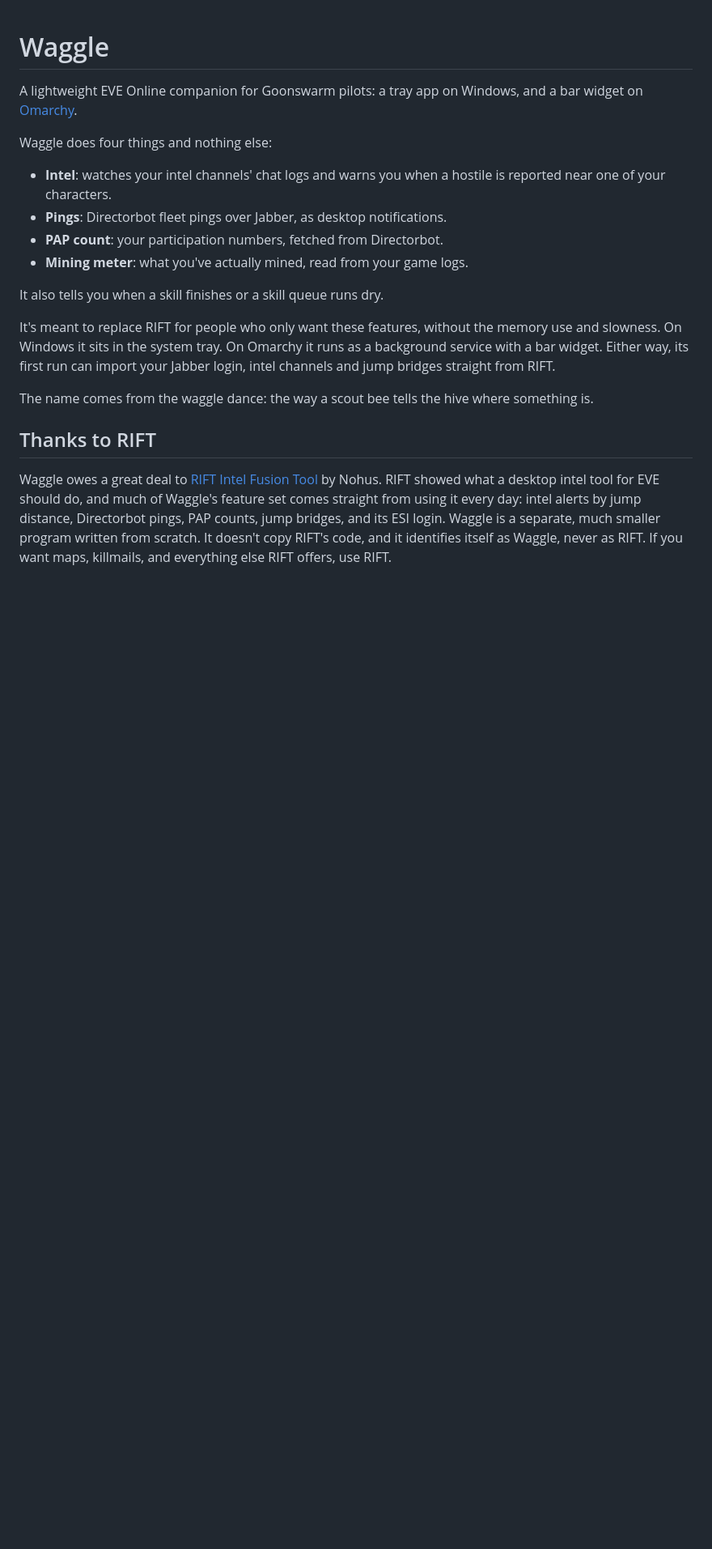
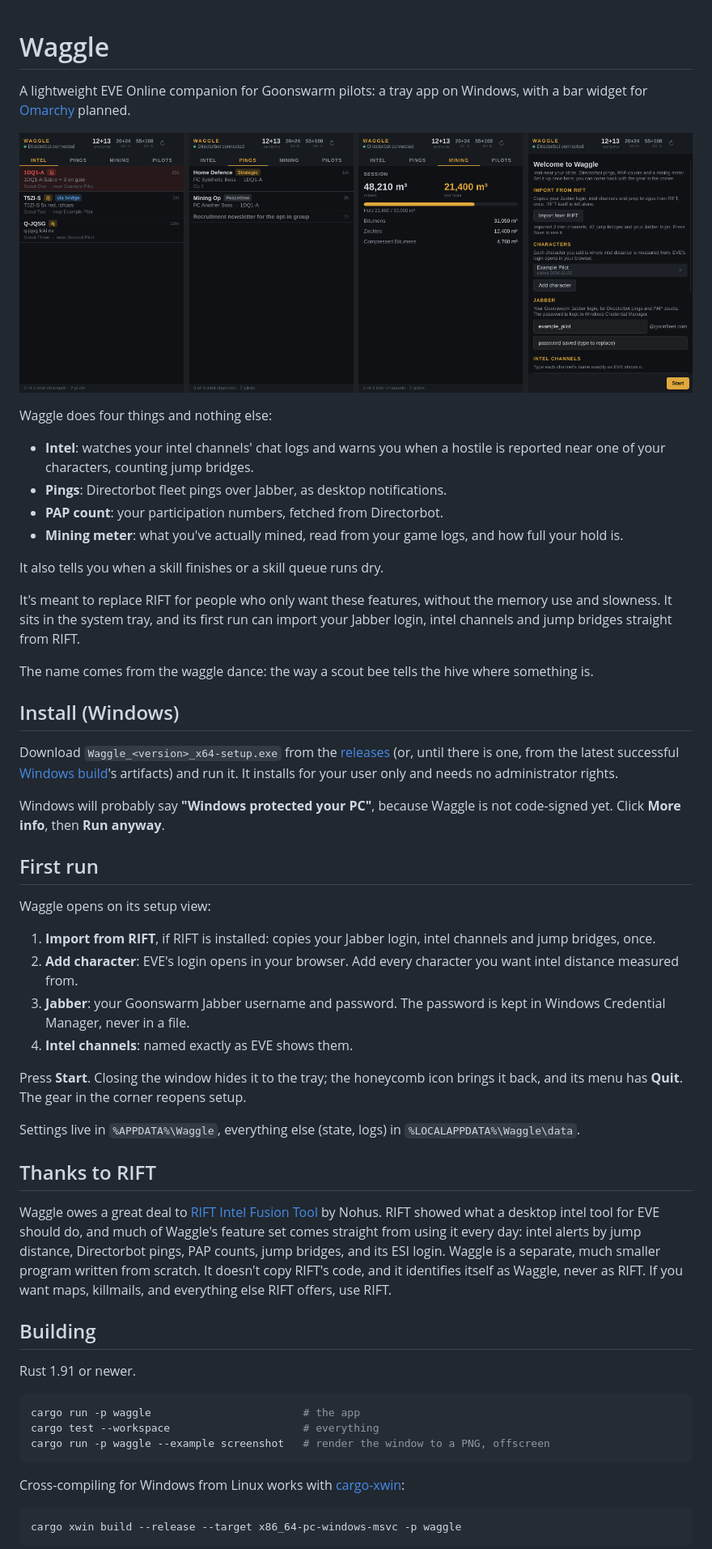
Before and after one commit to dotbear/waggle, a Markdown page: README.md, the part around one of its changes. Shown at 81% size. Drawn GitHub-style; pictures changed too: docs/screenshot.png (added); blank space fills up the shorter version.

````diff
--- a/README.md
+++ b/README.md
@@ -1,26 +1,59 @@
 # Waggle
 
 A lightweight EVE Online companion for Goonswarm pilots: a tray app on
-Windows, and a bar widget on [Omarchy](https://omarchy.org).
+Windows, with a bar widget for [Omarchy](https://omarchy.org) planned.
+
+![Waggle's intel, pings, mining and setup views](docs/screenshot.png)
 
 Waggle does four things and nothing else:
 
 - **Intel**: watches your intel channels' chat logs and warns you when a
-  hostile is reported near one of your characters.
+  hostile is reported near one of your characters, counting jump bridges.
 - **Pings**: Directorbot fleet pings over Jabber, as desktop notifications.
 - **PAP count**: your participation numbers, fetched from Directorbot.
-- **Mining meter**: what you've actually mined, read from your game logs.
+- **Mining meter**: what you've actually mined, read from your game logs, and
+  how full your hold is.
 
 It also tells you when a skill finishes or a skill queue runs dry.
 
 It's meant to replace RIFT for people who only want these features, without
-the memory use and slowness. On Windows it sits in the system tray. On Omarchy
-it runs as a background service with a bar widget. Either way, its first run
+the memory use and slowness. It sits in the system tray, and its first run
 can import your Jabber login, intel channels and jump bridges straight from
 RIFT.
 
 The name comes from the waggle dance: the way a scout bee tells the hive where
 something is.
+
+## Install (Windows)
+
+Download `Waggle_<version>_x64-setup.exe` from the
+[releases](https://github.com/dotbear/waggle/releases) (or, until there is
+one, from the latest successful
+[Windows build](https://github.com/dotbear/waggle/actions/workflows/windows.yml)'s
+artifacts) and run it. It installs for your user only and needs no
+administrator rights.
+
+Windows will probably say **"Windows protected your PC"**, because Waggle is
+not code-signed yet. Click **More info**, then **Run anyway**.
+
+## First run
+
+Waggle opens on its setup view:
+
+1. **Import from RIFT**, if RIFT is installed: copies your Jabber login, intel
+   channels and jump bridges, once.
+2. **Add character**: EVE's login opens in your browser. Add every character
+   you want intel distance measured from.
+3. **Jabber**: your Goonswarm Jabber username and password. The password is
+   kept in Windows Credential Manager, never in a file.
+4. **Intel channels**: named exactly as EVE shows them.
+
+Press **Start**. Closing the window hides it to the tray; the honeycomb icon
+brings it back, and its menu has **Quit**. The gear in the corner reopens
+setup.
+
+Settings live in `%APPDATA%\Waggle`, everything else (state, logs) in
+`%LOCALAPPDATA%\Waggle\data`.
 
 ## Thanks to RIFT
 
@@ -32,3 +65,20 @@ Waggle is a separate, much smaller program written from scratch. It doesn't
 copy RIFT's code, and it identifies itself as Waggle, never as RIFT. If you
 want maps, killmails, and everything else RIFT offers, use RIFT.
 
+## Building
+
+Rust 1.91 or newer.
+
+```sh
+cargo run -p waggle                        # the app
+cargo test --workspace                     # everything
+cargo run -p waggle --example screenshot   # render the window to a PNG, offscreen
+```
+
+Cross-compiling for Windows from Linux works with
+[cargo-xwin](https://github.com/rust-cross/cargo-xwin):
+
+```sh
+cargo xwin build --release --target x86_64-pc-windows-msvc -p waggle
+```
+
````
Also changed, not shown: other parts of README.md (+20 -3 lines), PLAN.md (+13 -0 lines), 8 other files.
